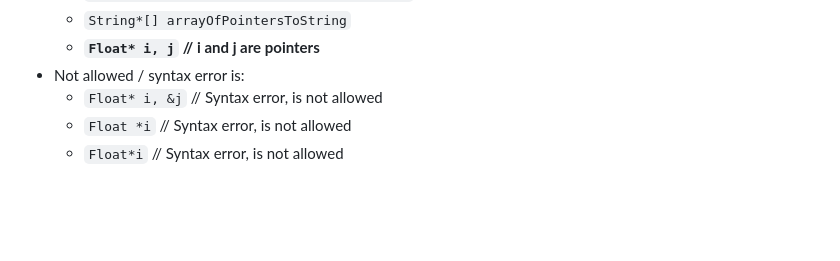
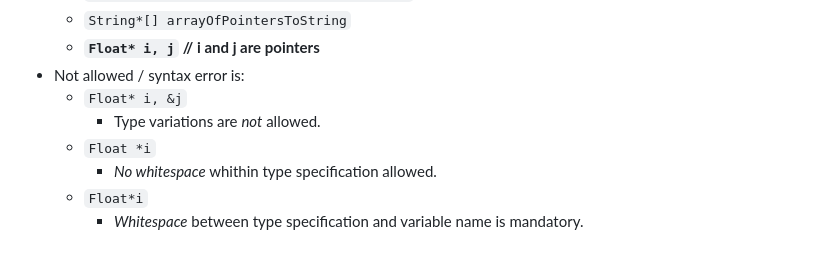
Before and after one commit to laro/Cone, a Markdown page: README.md, the part around the change. GitHub-like rendering; blank space fills up the shorter version.

```diff
--- a/README.md
+++ b/README.md
@@ -436,6 +436,9 @@ Variable declaration still simply as „Int i“, as in C/C++.
     - `String*[] arrayOfPointersToString`
     - **`Float* i, j`   // i and j are pointers**
 - Not allowed / syntax error is:
-    - `Float* i, &j`  // Syntax error, is not allowed
-    - `Float *i`       // Syntax error, is not allowed
-    - `Float*i`        // Syntax error, is not allowed
+    - `Float* i, &j`
+        - Type variations are _not_ allowed.
+    - `Float *i`
+        - _No whitespace_ whithin type specification allowed.
+    - `Float*i`
+        - _Whitespace_ between type specification and variable name is mandatory.
```
